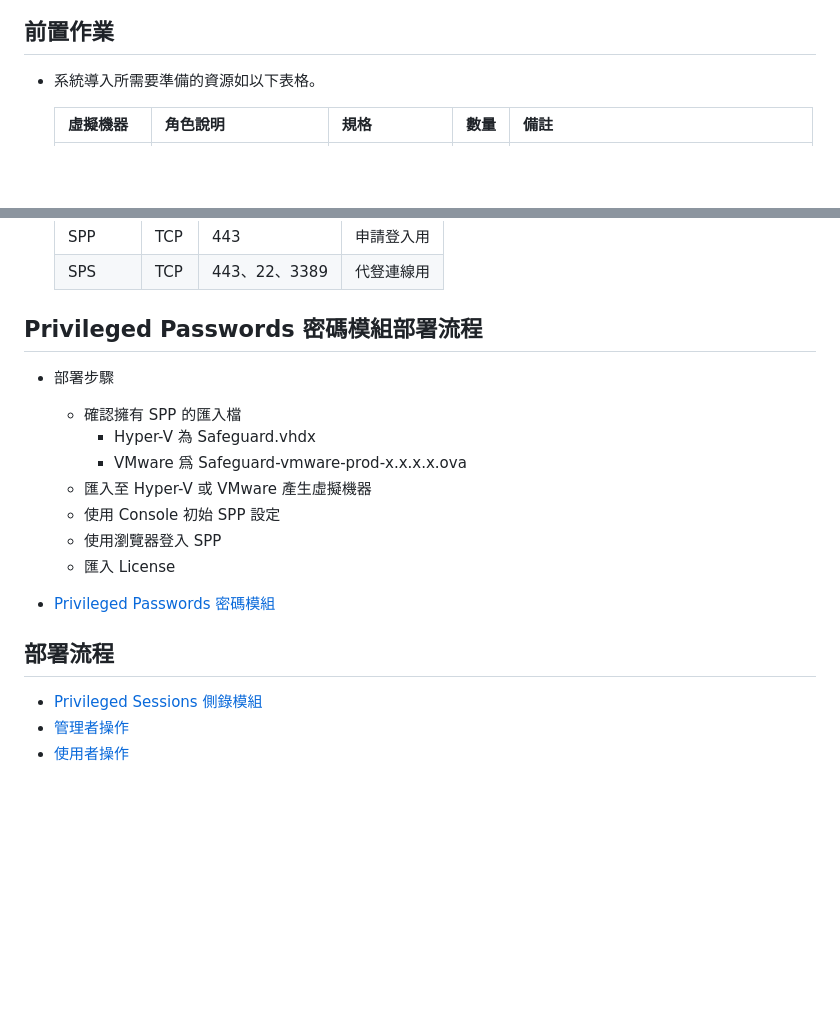
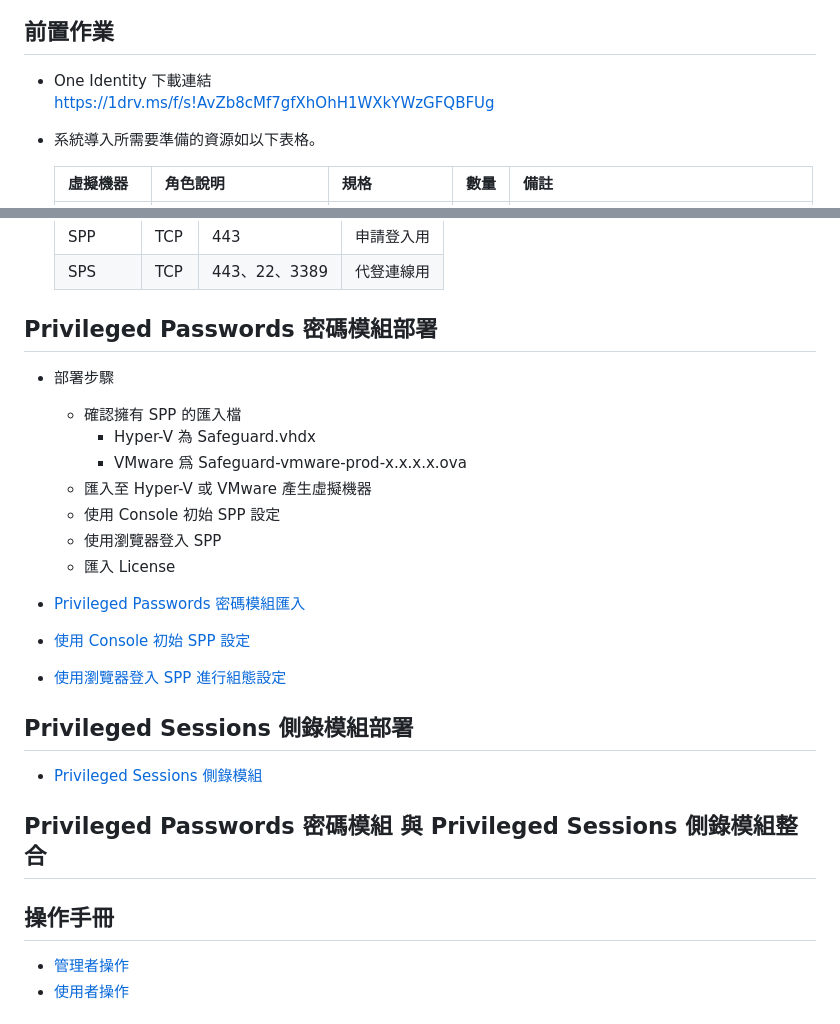
Before and after one commit to BrianHsing/One-Identity-Safeguard, a Markdown page: README.md, 2 parts joined by grey strips. Drawn GitHub-style; blank space fills up the shorter version.

```diff
--- a/README.md
+++ b/README.md
@@ -16,6 +16,9 @@ One Identity Safeguard for Privileged Passwords 簡稱為 SPP，One Identity Saf
 ![GITHUB](/images/architecture.png "architecture")<br>
 
 ## 前置作業 <br>
+
+- One Identity 下載連結<br>
+  https://1drv.ms/f/s!AvZb8cMf7gfXhOhH1WXkYWzGFQBFUg<br>
 
 - 系統導入所需要準備的資源如以下表格。<br>
 
@@ -83,7 +86,7 @@ One Identity Safeguard for Privileged Passwords 簡稱為 SPP，One Identity Saf
   |SPP|TCP|443|申請登入用|
   |SPS|TCP|443、22、3389|代豋連線用|
 
-## Privileged Passwords 密碼模組部署流程<br>
+## Privileged Passwords 密碼模組部署<br>
 - 部署步驟
   - 確認擁有 SPP 的匯入檔<br>
     - Hyper-V 為 Safeguard.vhdx<br>
@@ -93,10 +96,16 @@ One Identity Safeguard for Privileged Passwords 簡稱為 SPP，One Identity Saf
   - 使用瀏覽器登入 SPP <br>
   - 匯入 License <br>
 
-- [Privileged Passwords 密碼模組](/spp.md)<br>
+- [Privileged Passwords 密碼模組匯入](/spp.md)<br>
+- [使用 Console 初始 SPP 設定](/sps_init.md)<br>
+- [使用瀏覽器登入 SPP 進行組態設定](/spp_web.md)<br>
 
-## 部署流程 <br>
+## Privileged Sessions 側錄模組部署 <br>
 - [Privileged Sessions 側錄模組](/sps.md)<br>
+
+## Privileged Passwords 密碼模組 與 Privileged Sessions 側錄模組整合 <br>
+
+## 操作手冊
 - [管理者操作](/sgadmin.md)<br>
 - [使用者操作](/sguser.md)<br>
 ## 其他產品安裝 <br>
```
Also changed, not shown: spp.md (+4 -1 lines), spp_web.md (added, +1 -0 lines), sps_init.md (added, +21 -0 lines), images/spp/spp_init/1.png (added), images/spp/spp_init/2.png (added), images/spp/spp_init/3.png (added), images/spp/spp_init/4.png (added), images/spp/spp_init/5.png (added), 3 other files.
